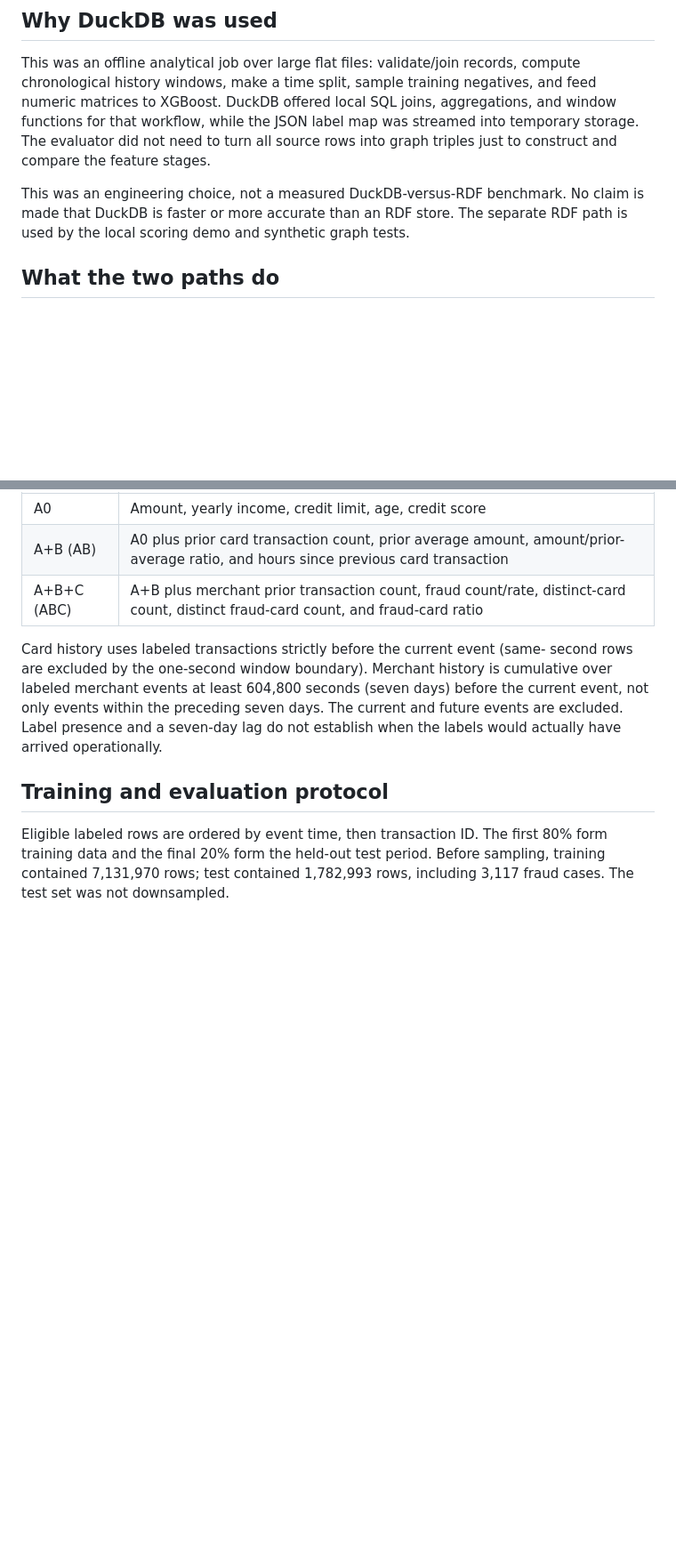
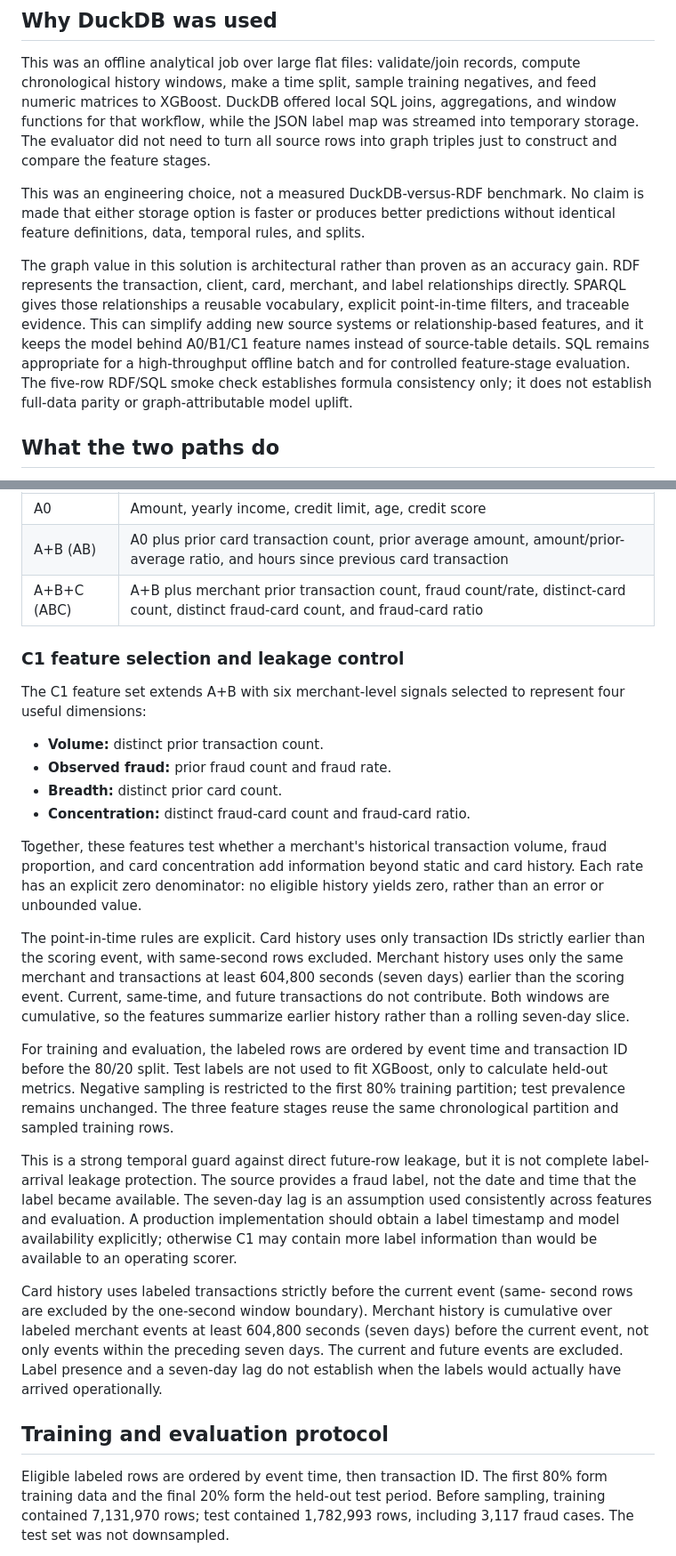
Before and after one commit to M-Saeidi/graph-fraud-detection, a Markdown page: FastAPI/SCORE_EVIDENCE_INSPECTION.md, 2 parts joined by grey strips. Shown at 89% size. Drawn GitHub-style; blank space fills up the shorter version.

```diff
--- a/FastAPI/SCORE_EVIDENCE_INSPECTION.md
+++ b/FastAPI/SCORE_EVIDENCE_INSPECTION.md
@@ -77,8 +77,18 @@ was streamed into temporary storage. The evaluator did not need to turn all
 source rows into graph triples just to construct and compare the feature stages.
 
 This was an engineering choice, not a measured DuckDB-versus-RDF benchmark. No
-claim is made that DuckDB is faster or more accurate than an RDF store. The
-separate RDF path is used by the local scoring demo and synthetic graph tests.
+claim is made that either storage option is faster or produces better predictions
+without identical feature definitions, data, temporal rules, and splits.
+
+The graph value in this solution is architectural rather than proven as an
+accuracy gain. RDF represents the transaction, client, card, merchant, and label
+relationships directly. SPARQL gives those relationships a reusable vocabulary,
+explicit point-in-time filters, and traceable evidence. This can simplify adding
+new source systems or relationship-based features, and it keeps the model behind
+A0/B1/C1 feature names instead of source-table details. SQL remains appropriate
+for a high-throughput offline batch and for controlled feature-stage evaluation.
+The five-row RDF/SQL smoke check establishes formula consistency only; it does
+not establish full-data parity or graph-attributable model uplift.
 
 ## What the two paths do
 
@@ -150,6 +160,42 @@ ratio denominators map to zero.
 | A0 | Amount, yearly income, credit limit, age, credit score |
 | A+B (AB) | A0 plus prior card transaction count, prior average amount, amount/prior-average ratio, and hours since previous card transaction |
 | A+B+C (ABC) | A+B plus merchant prior transaction count, fraud count/rate, distinct-card count, distinct fraud-card count, and fraud-card ratio |
+
+### C1 feature selection and leakage control
+
+The C1 feature set extends A+B with six merchant-level signals selected to
+represent four useful dimensions:
+
+- **Volume:** distinct prior transaction count.
+- **Observed fraud:** prior fraud count and fraud rate.
+- **Breadth:** distinct prior card count.
+- **Concentration:** distinct fraud-card count and fraud-card ratio.
+
+Together, these features test whether a merchant's historical transaction volume,
+fraud proportion, and card concentration add information beyond static and card
+history. Each rate has an explicit zero denominator: no eligible history yields
+zero, rather than an error or unbounded value.
+
+The point-in-time rules are explicit. Card history uses only transaction IDs
+strictly earlier than the scoring event, with same-second rows excluded. Merchant
+history uses only the same merchant and transactions at least 604,800 seconds
+(seven days) earlier than the scoring event. Current, same-time, and future
+transactions do not contribute. Both windows are cumulative, so the features
+summarize earlier history rather than a rolling seven-day slice.
+
+For training and evaluation, the labeled rows are ordered by event time and
+transaction ID before the 80/20 split. Test labels are not used to fit XGBoost,
+only to calculate held-out metrics. Negative sampling is restricted to the first
+80% training partition; test prevalence remains unchanged. The three feature
+stages reuse the same chronological partition and sampled training rows.
+
+This is a strong temporal guard against direct future-row leakage, but it is
+not complete label-arrival leakage protection. The source provides a fraud label,
+not the date and time that the label became available. The seven-day lag is an
+assumption used consistently across features and evaluation. A production
+implementation should obtain a label timestamp and model availability explicitly;
+otherwise C1 may contain more label information than would be available to an
+operating scorer.
 
 Card history uses labeled transactions strictly before the current event (same-
 second rows are excluded by the one-second window boundary). Merchant history is
```
Also changed, not shown: PROJECT_STORY.md (+6 -5 lines), README.md (+53 -1 lines), docs/workbench-preview.png.
